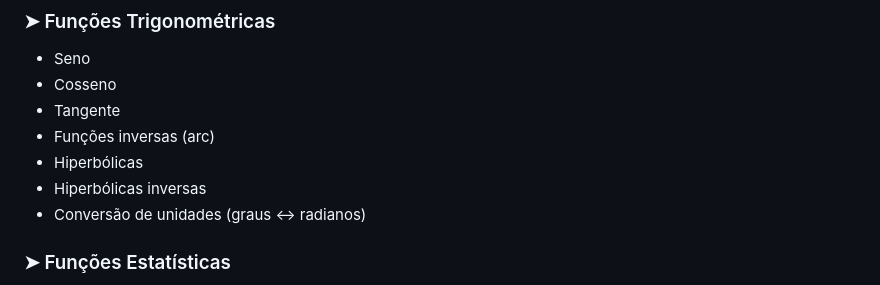
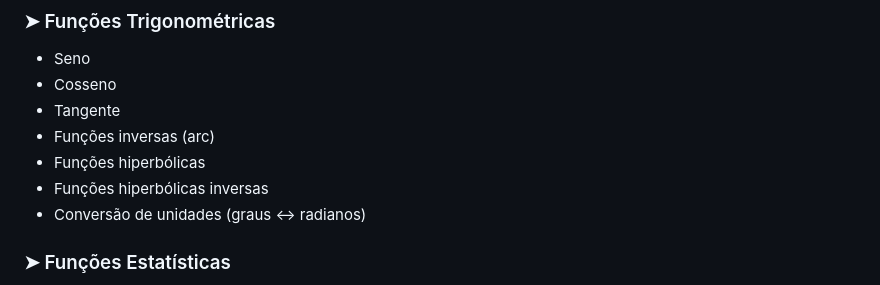
Before and after one commit to DudaDev2908/Calculadora-Cientifica, a Markdown page: README.md, the part around one of its changes. Drawn GitHub-style.

```diff
--- a/README.md
+++ b/README.md
@@ -55,8 +58,8 @@ Todas as tarefas foram divididas de forma equilibrada entre os dois integrantes.
 - Cosseno
 - Tangente
 - Funções inversas (arc)
-- Hiperbólicas
-- Hiperbólicas inversas
+- Funções hiperbólicas
+- Funções hiperbólicas inversas
 - Conversão de unidades (graus ↔ radianos)
 
 ### ➤ Funções Estatísticas
```
Also changed, not shown: other parts of README.md (+16 -12 lines).
